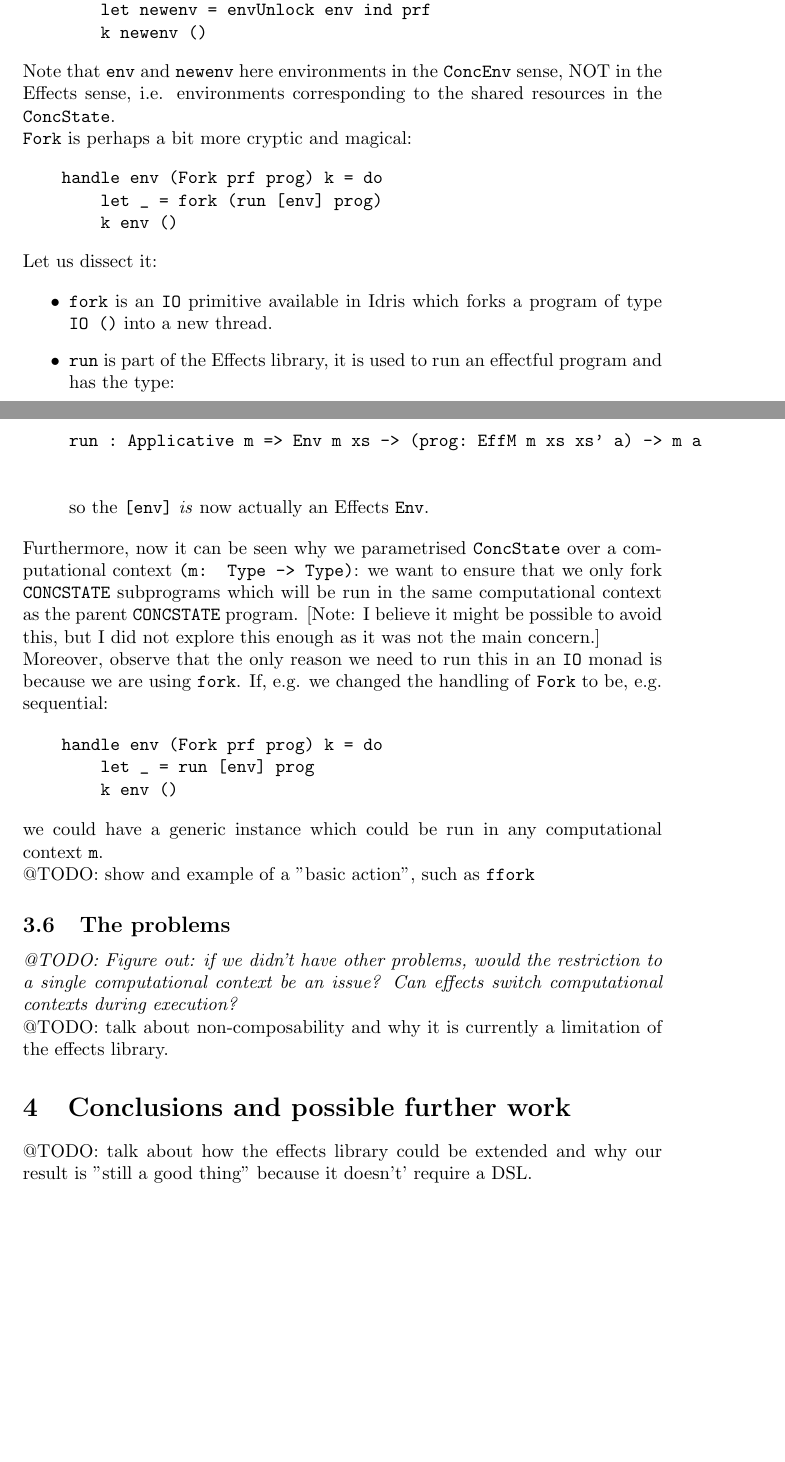
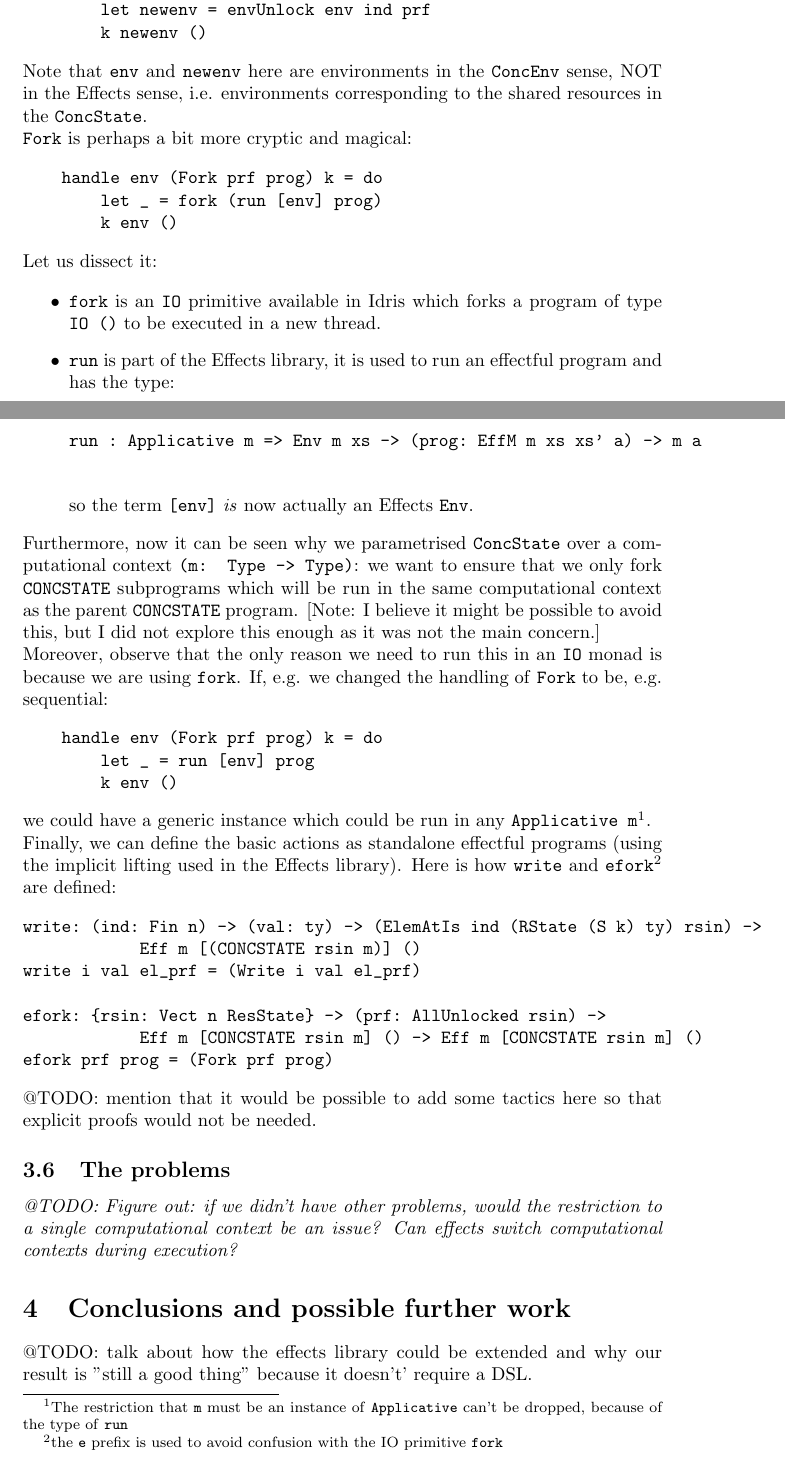
Before and after one commit to yfyf/idris-concstate-effect, a LaTeX paper (report/report.tex, which reads report/chapters/our_work.tex): two parts of pages 7 and 8 of 9, joined at a grey line, cut so that both start at the same text, the shorter picture padded with empty space. Compiled offline with pdfLaTeX.

Commit message:
Some further progress/fixes in report

```diff
--- a/report/chapters/our_work.tex
+++ b/report/chapters/our_work.tex
@@ -269,9 +269,9 @@ instance Handler (ConcState IO) IO where
         k newenv ()
 \end{verbatim}
 
-Note that \code{env} and \code{newenv} here environments in the \code{ConcEnv}
-sense, NOT in the Effects sense, i.e. environments corresponding to the shared
-resources in the \code{ConcState}.
+Note that \code{env} and \code{newenv} here are environments in the
+\code{ConcEnv} sense, NOT in the Effects sense, i.e. environments corresponding
+to the shared resources in the \code{ConcState}.
 
 \code{Fork} is perhaps a bit more cryptic and magical:
 
@@ -285,13 +285,13 @@ Let us dissect it:
 
 \begin{itemize}
     \item \code{fork} is an \code{IO} primitive available in Idris which forks
-        a program of type \code{IO ()} into a new thread.
+        a program of type \code{IO ()} to be executed in a new thread.
     \item \code{run} is part of the Effects library, it is used to run an
     effectful program and has the type:
     \begin{verbatim}
 run : Applicative m => Env m xs -> (prog: EffM m xs xs' a) -> m a
     \end{verbatim}
-    so the \code{[env]} \emph{is} now actually an Effects \code{Env}.
+    so the term \code{[env]} \emph{is} now actually an Effects \code{Env}.
 \end{itemize}
 
 Furthermore, now it can be seen why we parametrised \code{ConcState} over
@@ -311,16 +311,30 @@ monad is because we are using \code{fork}. If, e.g. we changed the handling of
         k env ()
 \end{verbatim}
 
-we could have a generic instance which could be run in any computational
-context \code{m}.
+we could have a generic instance which could be run in any \code{Applicative
+m}\footnote{The restriction that \code{m} must be an instance of
+\code{Applicative} can't be dropped, because of the type of \code{run}}.
 
-@TODO: show and example of a "basic action", such as \code{ffork}
+Finally, we can define the basic actions as standalone effectful programs
+(using the implicit lifting used in the Effects library). Here is how
+\code{write} and \code{efork}\footnote{the \code{e} prefix is used to avoid
+confusion with the IO primitive \code{fork}} are defined:
+
+\begin{verbatim}
+write: (ind: Fin n) -> (val: ty) -> (ElemAtIs ind (RState (S k) ty) rsin) ->
+            Eff m [(CONCSTATE rsin m)] ()
+write i val el_prf = (Write i val el_prf)
+
+efork: {rsin: Vect n ResState} -> (prf: AllUnlocked rsin) ->
+            Eff m [CONCSTATE rsin m] () -> Eff m [CONCSTATE rsin m] ()
+efork prf prog = (Fork prf prog)
+\end{verbatim}
+
+@TODO: mention that it would be possible to add some tactics here so that
+explicit proofs would not be needed.
 
 \subsection{The problems}
 
 \emph{@TODO: Figure out: if we didn't have other problems, would the
 restriction to a single computational context be an issue? Can effects switch
 computational contexts during execution?}
-
-@TODO: talk about non-composability and why it is currently a limitation of the
-effects library.
```
